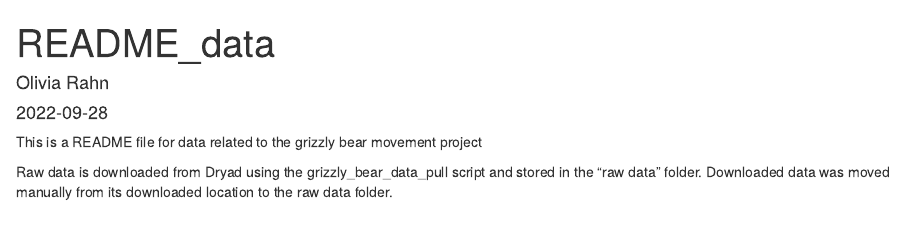
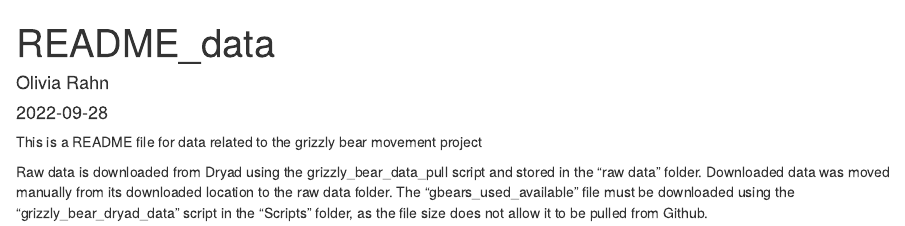
Before and after one commit to CIEE-Living-Data-Project/grizzly_bear_movement_project, an R Markdown document (Data/README_data.Rmd): the page in a window 1100 px wide, from its top. Rendered offline with R 4.5, knitr and Pandoc, with nearby package versions.

Commit message:
updating data README file to reflect that the dataset used in the analysis must be downloaded using the data download script, as it cannot be pulled from github (file size too large).

```diff
--- a/Data/README_data.Rmd
+++ b/Data/README_data.Rmd
@@ -11,4 +11,4 @@ knitr::opts_chunk$set(echo = TRUE)
 
 This is a README file for data related to the grizzly bear movement project
 
-Raw data is downloaded from Dryad using the grizzly_bear_data_pull script and stored in the "raw data" folder. Downloaded data was moved manually from its downloaded location to the raw data folder.
+Raw data is downloaded from Dryad using the grizzly_bear_data_pull script and stored in the "raw data" folder. Downloaded data was moved manually from its downloaded location to the raw data folder. The "gbears_used_available" file must be downloaded using the "grizzly_bear_dryad_data" script in the "Scripts" folder, as the file size does not allow it to be pulled from Github.
```
